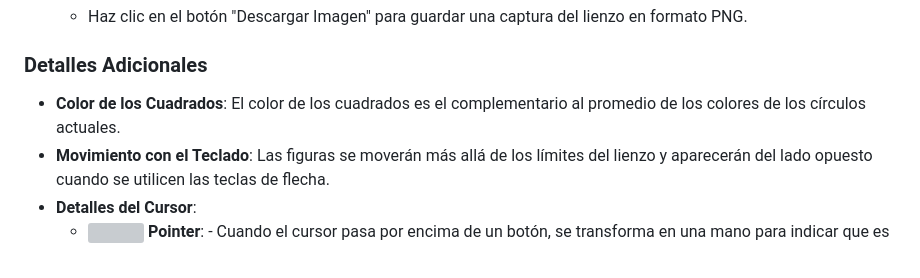
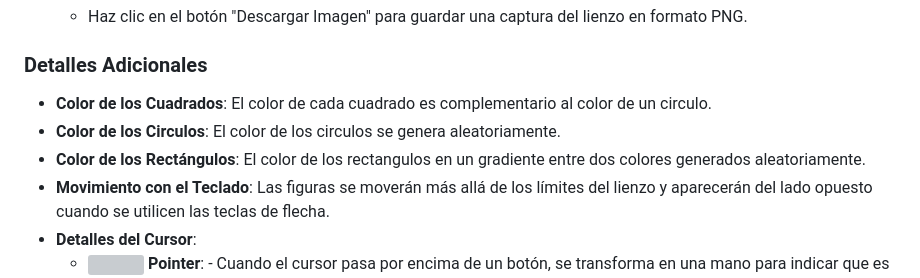
Before and after one commit to jazbascunan01/FIGURAS, a Markdown page: README.md, the part around the change. Rendered like a GitHub page; grey boxes are pictures that could not be loaded.

```diff
--- a/README.md
+++ b/README.md
@@ -43,7 +43,9 @@ La interfaz incluye los siguientes elementos:
 
 ### Detalles Adicionales
 
-- **Color de los Cuadrados**: El color de los cuadrados es el complementario al promedio de los colores de los círculos actuales.
+- **Color de los Cuadrados**: El color de cada cuadrado es complementario al color de un circulo.
+- **Color de los Circulos**: El color de los circulos se genera aleatoriamente.
+- **Color de los Rectángulos**: El color de los rectangulos en un gradiente entre dos colores generados aleatoriamente.
 - **Movimiento con el Teclado**: Las figuras se moverán más allá de los límites del lienzo y aparecerán del lado opuesto cuando se utilicen las teclas de flecha.
 - **Detalles del Cursor**:
   - <img src="images/image9.png" width="20"/> **Pointer**: - Cuando el cursor pasa por encima de un botón, se transforma en una mano para indicar que es clickeable.
```
